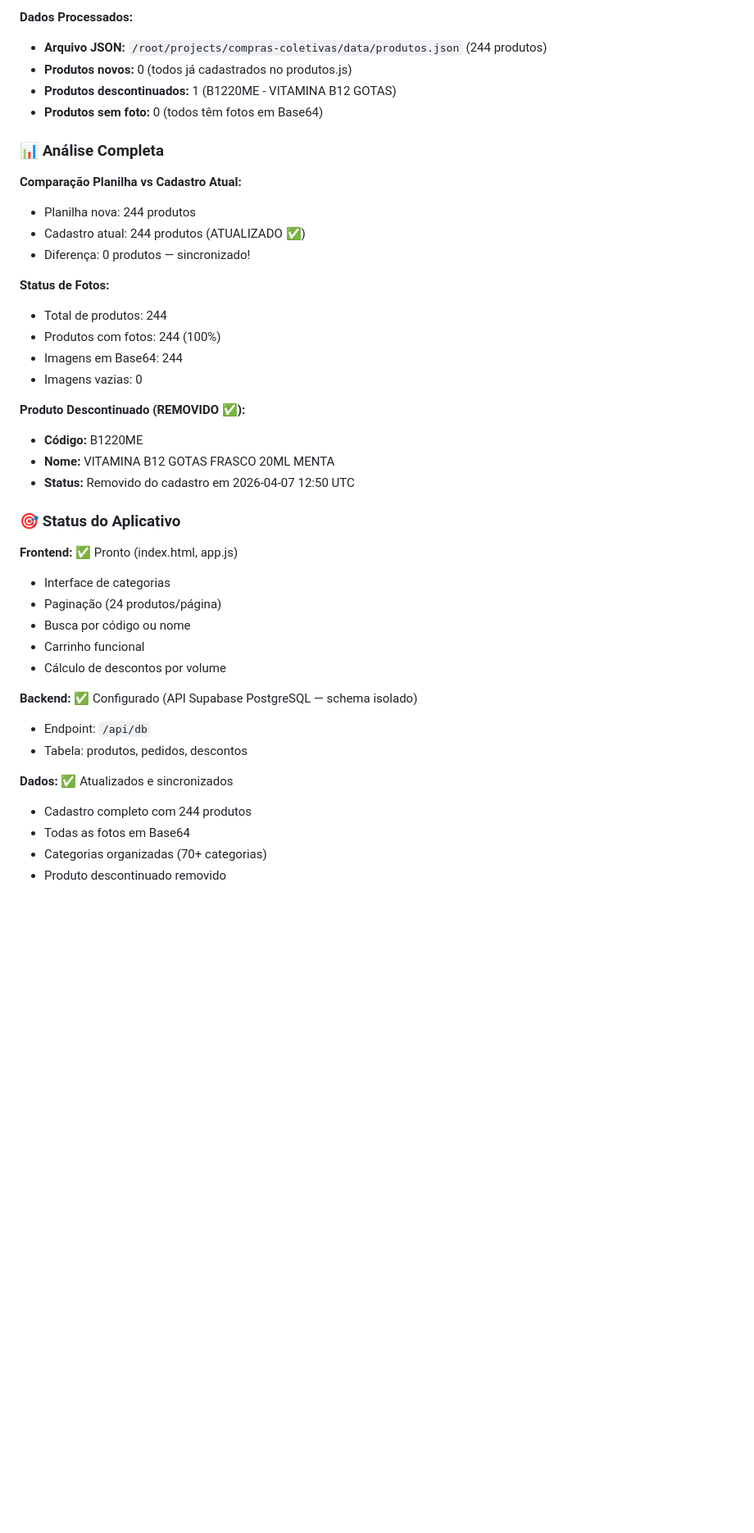
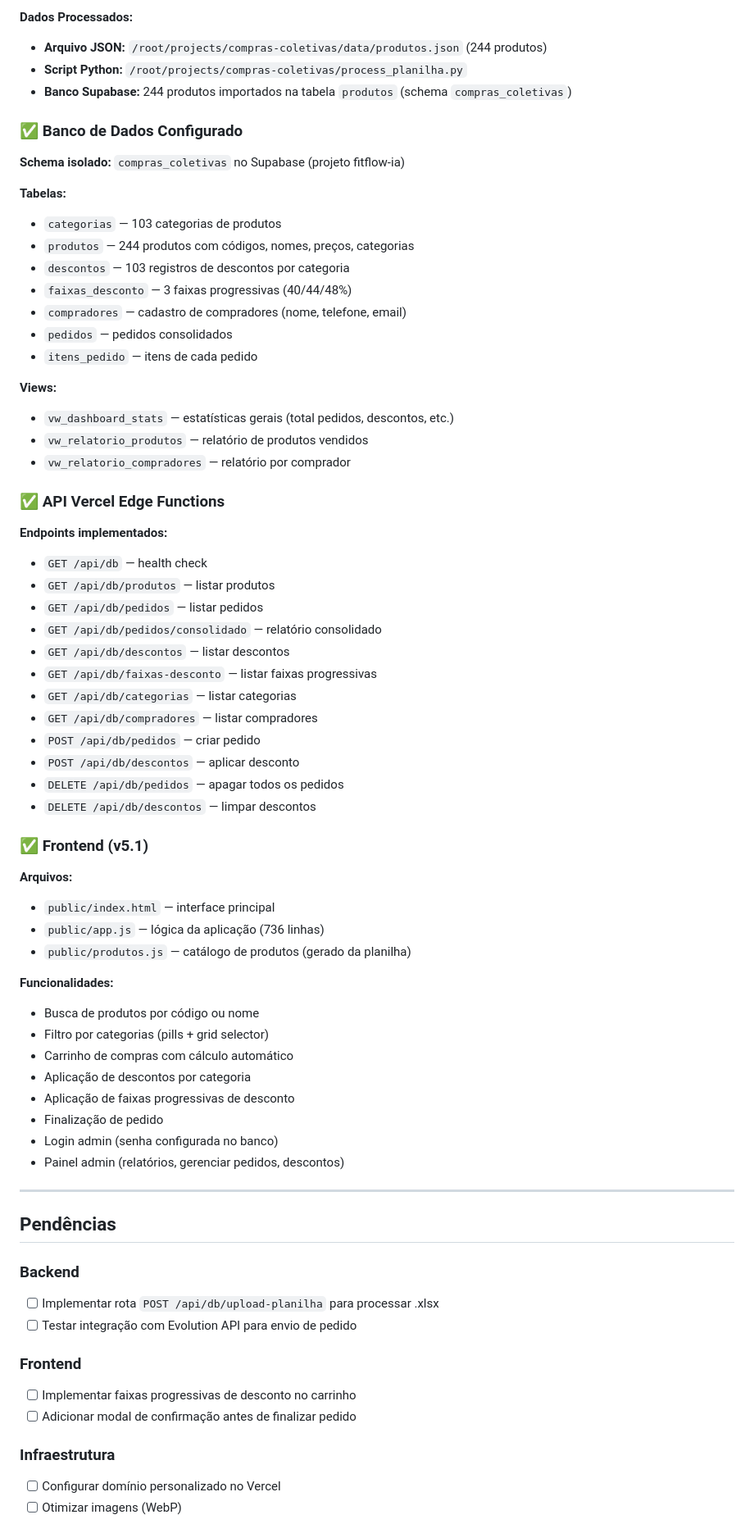
Before and after one commit to Elitj06/-compras-coletivas-, a Markdown page: STATE.md, the part around one of its changes. Shown at 82% size. GitHub-like rendering; blank space fills up the shorter version.

```diff
--- a/STATE.md
+++ b/STATE.md
@@ -98,43 +132,73 @@ App de compras coletivas para produtos Vitafor. O grupo já está formado com 23
 
 **Dados Processados:**
 - **Arquivo JSON:** `/root/projects/compras-coletivas/data/produtos.json` (244 produtos)
-- **Produtos novos:** 0 (todos já cadastrados no produtos.js)
-- **Produtos descontinuados:** 1 (B1220ME - VITAMINA B12 GOTAS)
-- **Produtos sem foto:** 0 (todos têm fotos em Base64)
+- **Script Python:** `/root/projects/compras-coletivas/process_planilha.py`
+- **Banco Supabase:** 244 produtos importados na tabela `produtos` (schema `compras_coletivas`)
 
-### 📊 Análise Completa
+### ✅ Banco de Dados Configurado
 
-**Comparação Planilha vs Cadastro Atual:**
-- Planilha nova: 244 produtos
-- Cadastro atual: 244 produtos (ATUALIZADO ✅)
-- Diferença: 0 produtos — sincronizado!
+**Schema isolado:** `compras_coletivas` no Supabase (projeto fitflow-ia)
 
-**Status de Fotos:**
-- Total de produtos: 244
-- Produtos com fotos: 244 (100%)
-- Imagens em Base64: 244
-- Imagens vazias: 0
+**Tabelas:**
+- `categorias` — 103 categorias de produtos
+- `produtos` — 244 produtos com códigos, nomes, preços, categorias
+- `descontos` — 103 registros de descontos por categoria
+- `faixas_desconto` — 3 faixas progressivas (40/44/48%)
+- `compradores` — cadastro de compradores (nome, telefone, email)
+- `pedidos` — pedidos consolidados
+- `itens_pedido` — itens de cada pedido
 
-**Produto Descontinuado (REMOVIDO ✅):**
-- **Código:** B1220ME
-- **Nome:** VITAMINA B12 GOTAS FRASCO 20ML MENTA
-- **Status:** Removido do cadastro em 2026-04-07 12:50 UTC
+**Views:**
+- `vw_dashboard_stats` — estatísticas gerais (total pedidos, descontos, etc.)
+- `vw_relatorio_produtos` — relatório de produtos vendidos
+- `vw_relatorio_compradores` — relatório por comprador
 
-### 🎯 Status do Aplicativo
+### ✅ API Vercel Edge Functions
 
-**Frontend:** ✅ Pronto (index.html, app.js)
-- Interface de categorias
-- Paginação (24 produtos/página)
-- Busca por código ou nome
-- Carrinho funcional
-- Cálculo de descontos por volume
+**Endpoints implementados:**
+- `GET /api/db` — health check
+- `GET /api/db/produtos` — listar produtos
+- `GET /api/db/pedidos` — listar pedidos
+- `GET /api/db/pedidos/consolidado` — relatório consolidado
+- `GET /api/db/descontos` — listar descontos
+- `GET /api/db/faixas-desconto` — listar faixas progressivas
+- `GET /api/db/categorias` — listar categorias
+- `GET /api/db/compradores` — listar compradores
+- `POST /api/db/pedidos` — criar pedido
+- `POST /api/db/descontos` — aplicar desconto
+- `DELETE /api/db/pedidos` — apagar todos os pedidos
+- `DELETE /api/db/descontos` — limpar descontos
 
-**Backend:** ✅ Configurado (API Supabase PostgreSQL — schema isolado)
-- Endpoint: `/api/db`
-- Tabela: produtos, pedidos, descontos
+### ✅ Frontend (v5.1)
 
-**Dados:** ✅ Atualizados e sincronizados
-- Cadastro completo com 244 produtos
-- Todas as fotos em Base64
-- Categorias organizadas (70+ categorias)
-- Produto descontinuado removido
+**Arquivos:**
+- `public/index.html` — interface principal
+- `public/app.js` — lógica da aplicação (736 linhas)
+- `public/produtos.js` — catálogo de produtos (gerado da planilha)
+
+**Funcionalidades:**
+- Busca de produtos por código ou nome
+- Filtro por categorias (pills + grid selector)
+- Carrinho de compras com cálculo automático
+- Aplicação de descontos por categoria
+- Aplicação de faixas progressivas de desconto
+- Finalização de pedido
+- Login admin (senha configurada no banco)
+- Painel admin (relatórios, gerenciar pedidos, descontos)
+
+---
+
+## Pendências
+
+### Backend
+- [ ] Implementar rota `POST /api/db/upload-planilha` para processar .xlsx
+- [ ] Testar integração com Evolution API para envio de pedido
+
+### Frontend
+- [ ] Implementar faixas progressivas de desconto no carrinho
+- [ ] Adicionar modal de confirmação antes de finalizar pedido
+
+### Infraestrutura
+- [ ] Configurar domínio personalizado no Vercel
+- [ ] Otimizar imagens (WebP)
+
```
Also changed, not shown: other parts of STATE.md (+55 -55 lines).
